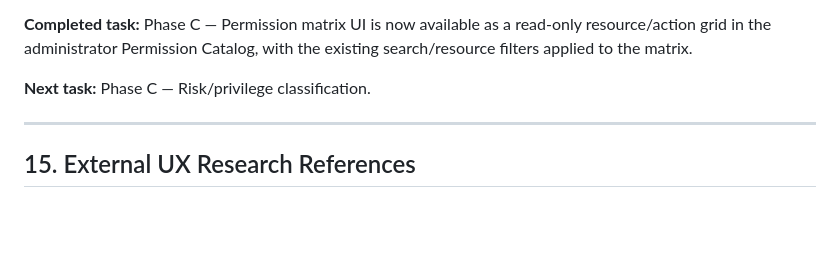
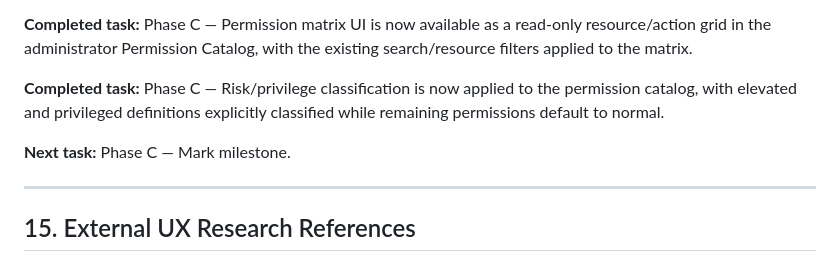
Before and after one commit to resanul/phish-test, a Markdown page: docs/ADMIN-RBAC-MODERNIZATION-PLAN.md, the part around the change. GitHub-like rendering; blank space fills up the shorter version.

Commit message:
Mark permission risk classification complete

```diff
--- a/docs/ADMIN-RBAC-MODERNIZATION-PLAN.md
+++ b/docs/ADMIN-RBAC-MODERNIZATION-PLAN.md
@@ -588,7 +588,9 @@ Current status:
 
 **Completed task:** Phase C — Permission matrix UI is now available as a read-only resource/action grid in the administrator Permission Catalog, with the existing search/resource filters applied to the matrix.
 
-**Next task:** Phase C — Risk/privilege classification.
+**Completed task:** Phase C — Risk/privilege classification is now applied to the permission catalog, with elevated and privileged definitions explicitly classified while remaining permissions default to normal.
+
+**Next task:** Phase C — Mark milestone.
 
 ---
 
```
